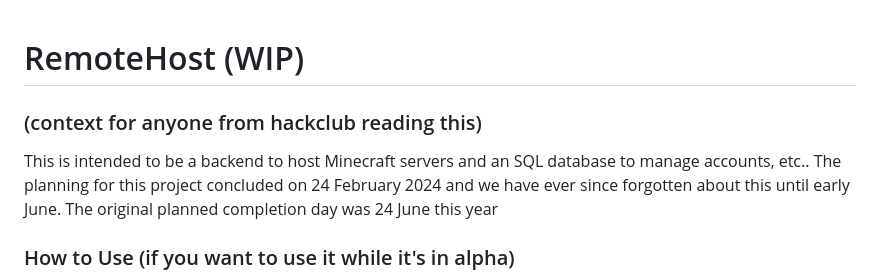
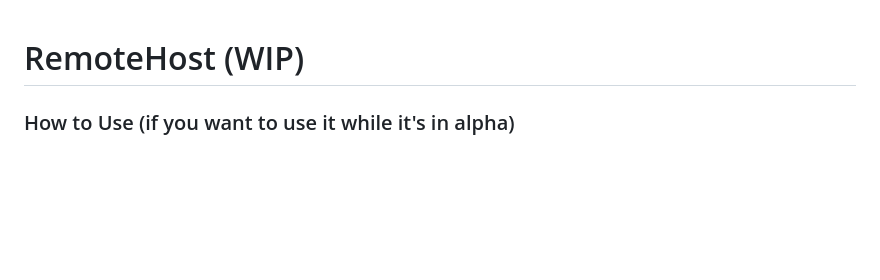
Before and after one commit to BlastyTheDev/RemoteHost, a Markdown page: README.md, the part around the change. Rendered like a GitHub page; blank space fills up the shorter version.

```diff
--- a/README.md
+++ b/README.md
@@ -1,7 +1,4 @@
 # RemoteHost (WIP)
-
-### (context for anyone from hackclub reading this)
-This is intended to be a backend to host Minecraft servers and an SQL database to manage accounts, etc.. The planning for this project concluded on 24 February 2024 and we have ever since forgotten about this until early June. The original planned completion day was 24 June this year
 
 ### How to Use (if you want to use it while it's in alpha)
 1. Clone the repository into your IDE (IntelliJ IDEA is used for this guide)
```
